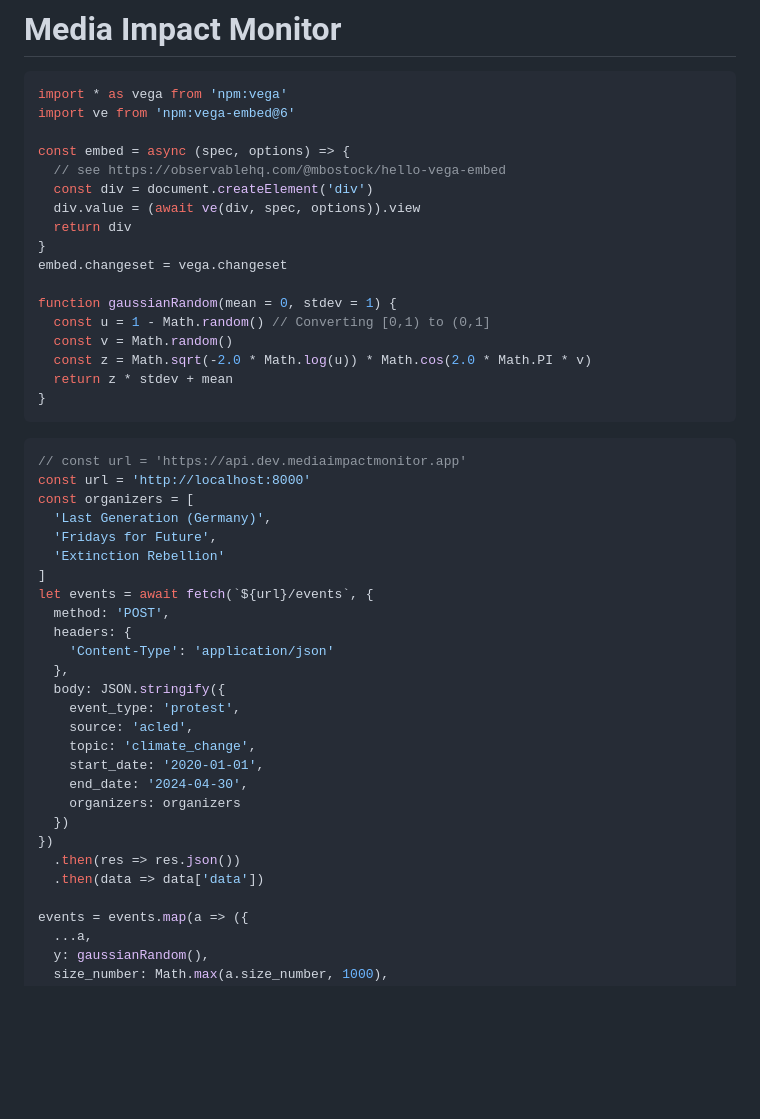
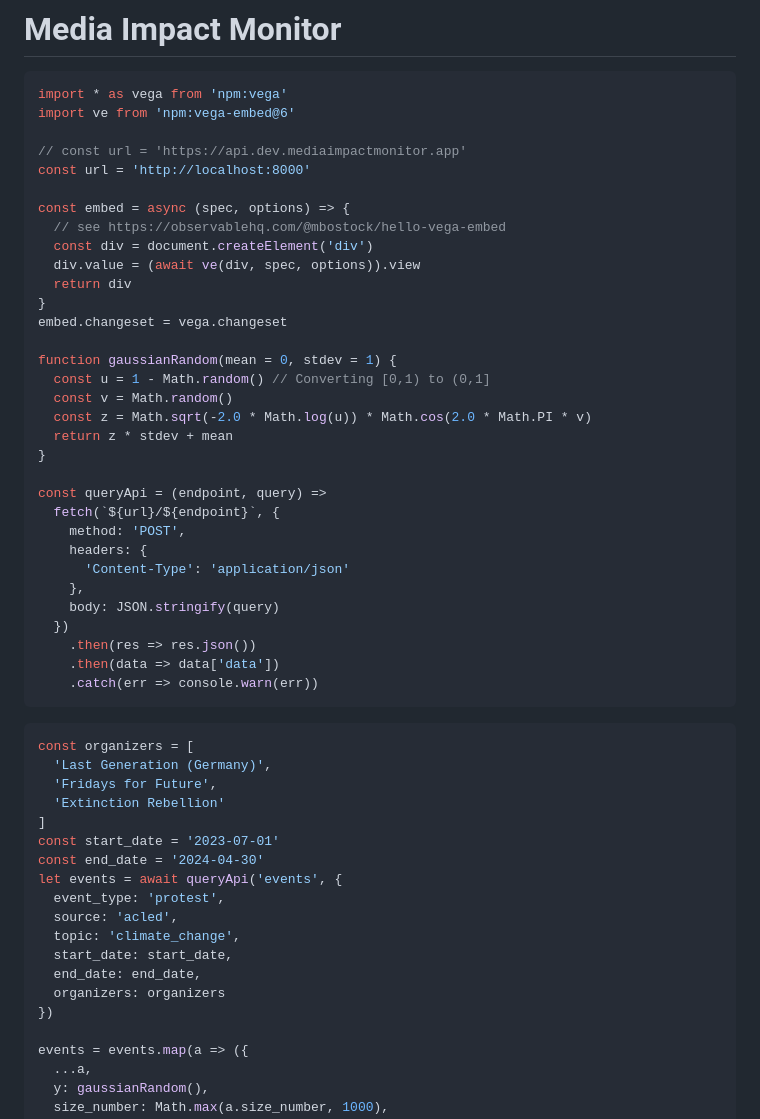
Before and after one commit to SocialChangeLab/media-impact-monitor, a Markdown page: frontend-alpha/src/index.md, the part around one of its changes. Drawn GitHub-style; blank space fills up the shorter version.

````diff
--- a/frontend-alpha/src/index.md
+++ b/frontend-alpha/src/index.md
@@ -3,6 +3,9 @@
 ```js
 import * as vega from 'npm:vega'
 import ve from 'npm:vega-embed@6'
+
+// const url = 'https://api.dev.mediaimpactmonitor.app'
+const url = 'http://localhost:8000'
 
 const embed = async (spec, options) => {
   // see https://observablehq.com/@mbostock/hello-vega-embed
@@ -18,32 +21,36 @@ function gaussianRandom(mean = 0, stdev = 1) {
   const z = Math.sqrt(-2.0 * Math.log(u)) * Math.cos(2.0 * Math.PI * v)
   return z * stdev + mean
 }
+
+const queryApi = (endpoint, query) =>
+  fetch(`${url}/${endpoint}`, {
+    method: 'POST',
+    headers: {
+      'Content-Type': 'application/json'
+    },
+    body: JSON.stringify(query)
+  })
+    .then(res => res.json())
+    .then(data => data['data'])
+    .catch(err => console.warn(err))
 ```
 
 ```js
-// const url = 'https://api.dev.mediaimpactmonitor.app'
-const url = 'http://localhost:8000'
 const organizers = [
   'Last Generation (Germany)',
   'Fridays for Future',
   'Extinction Rebellion'
 ]
-let events = await fetch(`${url}/events`, {
-  method: 'POST',
-  headers: {
-    'Content-Type': 'application/json'
-  },
-  body: JSON.stringify({
-    event_type: 'protest',
-    source: 'acled',
-    topic: 'climate_change',
-    start_date: '2020-01-01',
-    end_date: '2024-04-30',
-    organizers: organizers
-  })
+const start_date = '2023-07-01'
+const end_date = '2024-04-30'
+let events = await queryApi('events', {
+  event_type: 'protest',
+  source: 'acled',
+  topic: 'climate_change',
+  start_date: start_date,
+  end_date: end_date,
+  organizers: organizers
 })
-  .then(res => res.json())
-  .then(data => data['data'])
 
 events = events.map(a => ({
   ...a,
````
Also changed, not shown: other parts of frontend-alpha/src/index.md (+77 -15 lines).
